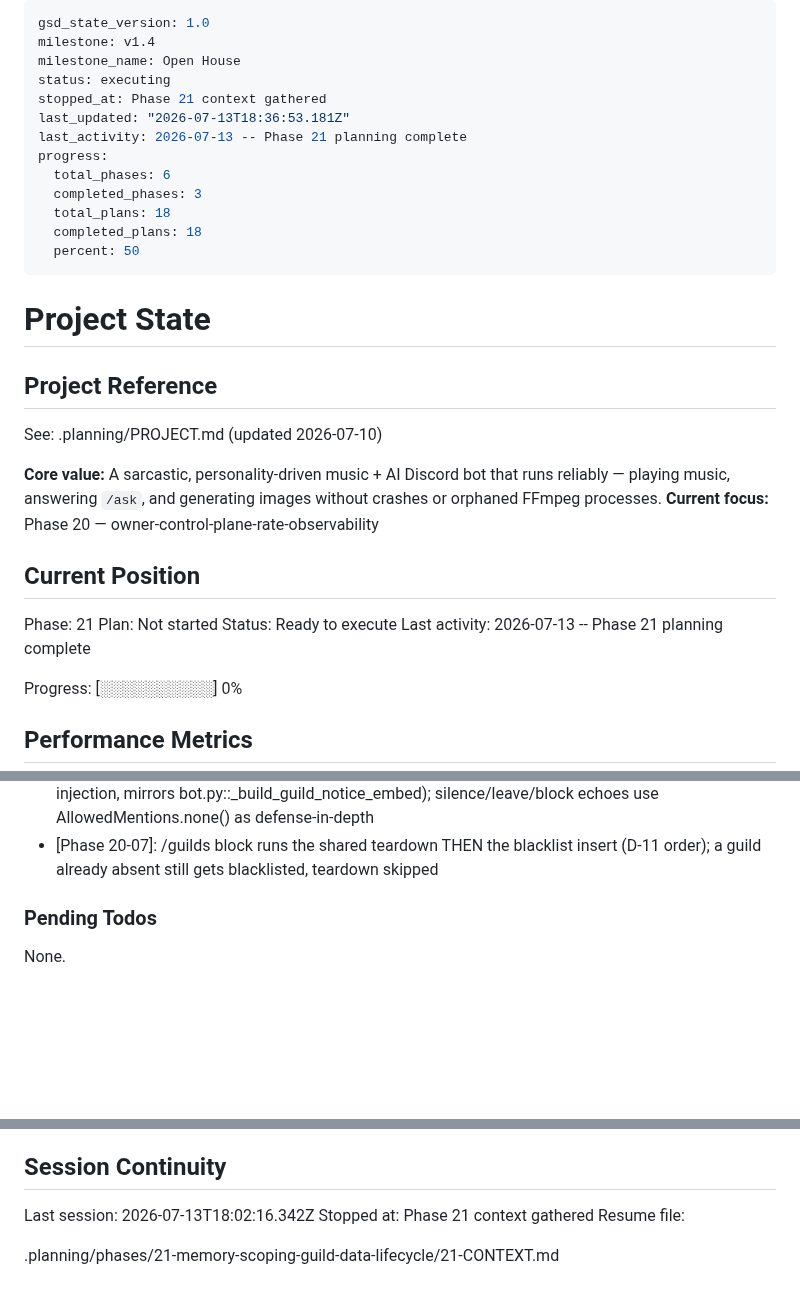
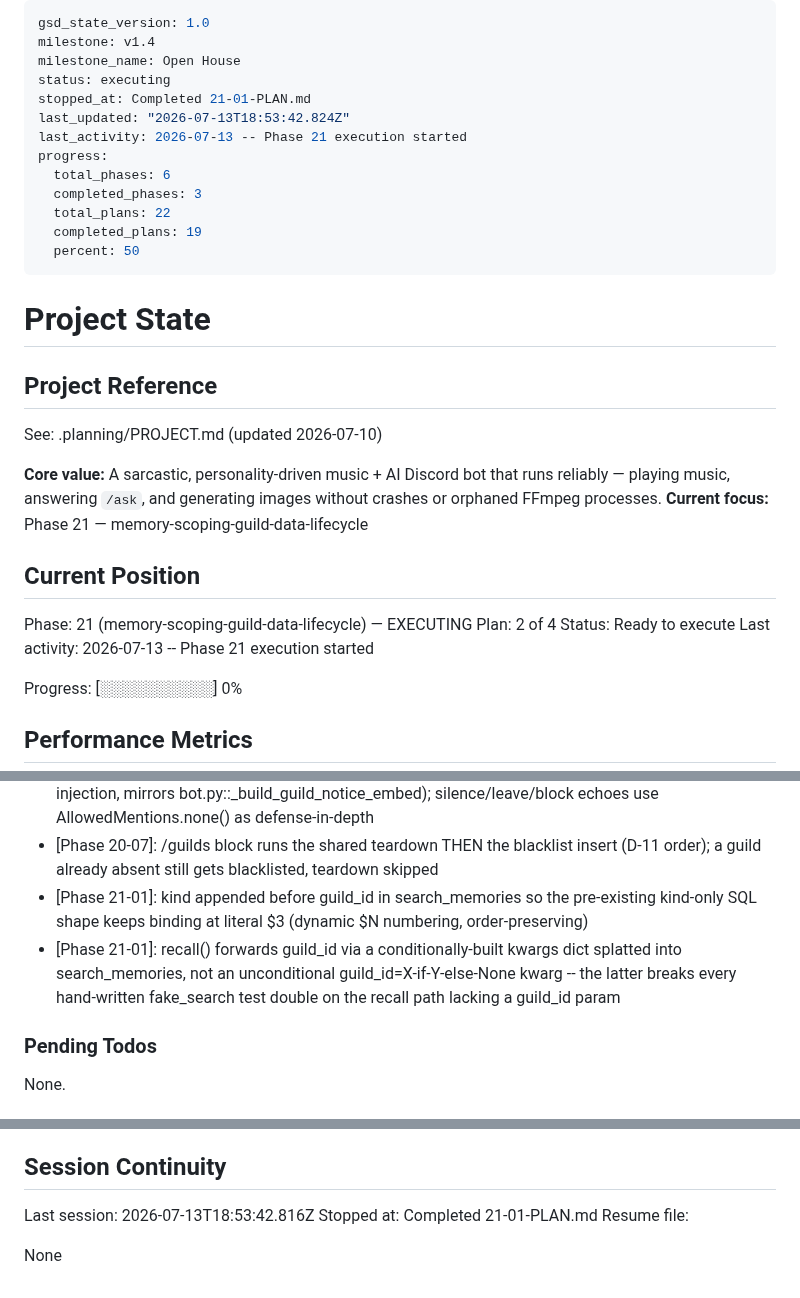
Before and after one commit to jadrianports/dexter, a Markdown page: .planning/STATE.md, 3 parts joined by grey strips. Drawn GitHub-style; blank space fills up the shorter version.

Commit message:
docs(21-01): complete search-memories guild-scoping read-path plan

```diff
--- a/.planning/STATE.md
+++ b/.planning/STATE.md
@@ -3,14 +3,14 @@ gsd_state_version: 1.0
 milestone: v1.4
 milestone_name: Open House
 status: executing
-stopped_at: Phase 21 context gathered
-last_updated: "2026-07-13T18:36:53.181Z"
-last_activity: 2026-07-13 -- Phase 21 planning complete
+stopped_at: Completed 21-01-PLAN.md
+last_updated: "2026-07-13T18:53:42.824Z"
+last_activity: 2026-07-13 -- Phase 21 execution started
 progress:
   total_phases: 6
   completed_phases: 3
-  total_plans: 18
-  completed_plans: 18
+  total_plans: 22
+  completed_plans: 19
   percent: 50
 ---
 
@@ -21,14 +21,14 @@ progress:
 See: .planning/PROJECT.md (updated 2026-07-10)
 
 **Core value:** A sarcastic, personality-driven music + AI Discord bot that runs reliably — playing music, answering `/ask`, and generating images without crashes or orphaned FFmpeg processes.
-**Current focus:** Phase 20 — owner-control-plane-rate-observability
+**Current focus:** Phase 21 — memory-scoping-guild-data-lifecycle
 
 ## Current Position
 
-Phase: 21
-Plan: Not started
+Phase: 21 (memory-scoping-guild-data-lifecycle) — EXECUTING
+Plan: 2 of 4
 Status: Ready to execute
-Last activity: 2026-07-13 -- Phase 21 planning complete
+Last activity: 2026-07-13 -- Phase 21 execution started
 
 Progress: [░░░░░░░░░░] 0%
 
@@ -109,6 +110,8 @@ The full pre-v1.4 decision log (architecture, per-phase highlights, every prior-
 - [Phase 20-06]: on_guild_join block-check-first runs after the boot-race guard and before insert_guild_config_if_absent -- a blocklisted re-invite is left immediately via guild.leave(), no config insert, no welcome, no owner joined notice
 - [Phase 20-07]: Guild names render as plain text with backtick-wrapped ids in /guilds list rows (anti-injection, mirrors bot.py::_build_guild_notice_embed); silence/leave/block echoes use AllowedMentions.none() as defense-in-depth
 - [Phase 20-07]: /guilds block runs the shared teardown THEN the blacklist insert (D-11 order); a guild already absent still gets blacklisted, teardown skipped
+- [Phase 21-01]: kind appended before guild_id in search_memories so the pre-existing kind-only SQL shape keeps binding at literal $3 (dynamic $N numbering, order-preserving)
+- [Phase 21-01]: recall() forwards guild_id via a conditionally-built kwargs dict splatted into search_memories, not an unconditional guild_id=X-if-Y-else-None kwarg -- the latter breaks every hand-written fake_search test double on the recall path lacking a guild_id param
 
 ### Pending Todos
 
@@ -140,8 +143,8 @@ Prior-milestone detail also in MILESTONES.md v1.2 "Known Gaps"; v1.3 accomplishm
 
 ## Session Continuity
 
-Last session: 2026-07-13T18:02:16.342Z
-Stopped at: Phase 21 context gathered
+Last session: 2026-07-13T18:53:42.816Z
+Stopped at: Completed 21-01-PLAN.md
 Resume file:
 
-.planning/phases/21-memory-scoping-guild-data-lifecycle/21-CONTEXT.md
+None
```
Also changed, not shown: other parts of .planning/STATE.md (+1 -0 lines), .planning/REQUIREMENTS.md (+6 -6 lines), .planning/ROADMAP.md (+2 -2 lines).
